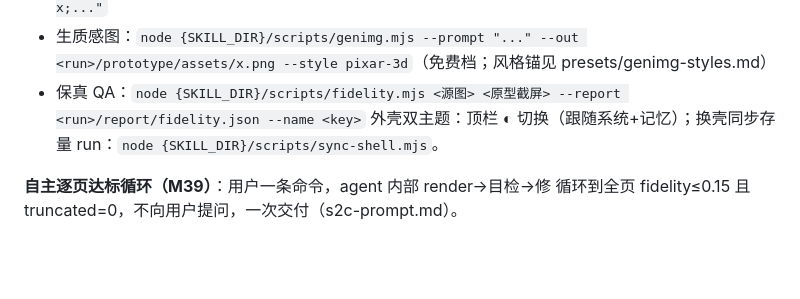
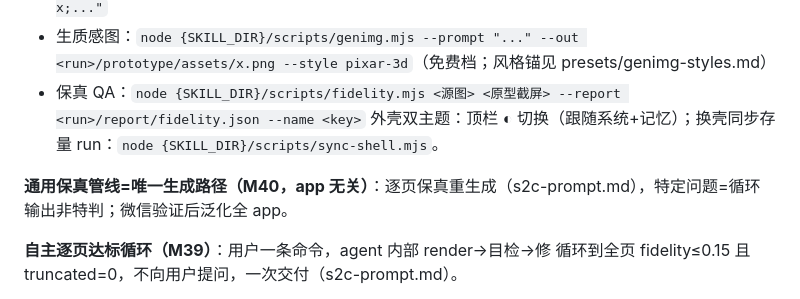
Before and after one commit to hello-cqq/design-clone, a Markdown page: skills/design-clone/SKILL.md, the part around the change. GitHub-like rendering; blank space fills up the shorter version.

```diff
--- a/skills/design-clone/SKILL.md
+++ b/skills/design-clone/SKILL.md
@@ -183,6 +183,8 @@ Tweaks 调参 / **演示模式（右下 ▶ 演示 或 D 键，自动播放+字
 - 保真 QA：`node {SKILL_DIR}/scripts/fidelity.mjs <源图> <原型截屏> --report <run>/report/fidelity.json --name <key>`
 外壳双主题：顶栏 ◐ 切换（跟随系统+记忆）；换壳同步存量 run：`node {SKILL_DIR}/scripts/sync-shell.mjs`。
 
+**通用保真管线=唯一生成路径（M40，app 无关）**：逐页保真重生成（s2c-prompt.md），特定问题=循环输出非特判；微信验证后泛化全 app。
+
 **自主逐页达标循环（M39）**：用户一条命令，agent 内部 render→目检→修 循环到全页 fidelity≤0.15 且 truncated=0，不向用户提问，一次交付（s2c-prompt.md）。
 
 **s2c 效果=宿主 agent 当生成器（M38，零 key）**：见 references/s2c-prompt.md——读高清 capture→按 s2c prompt 逐像素誊写单文件 HTML→viewshot 自渲染循环修到像；有 key 可选 s2c-adapter 加速。
```
Also changed, not shown: 1 other file.
